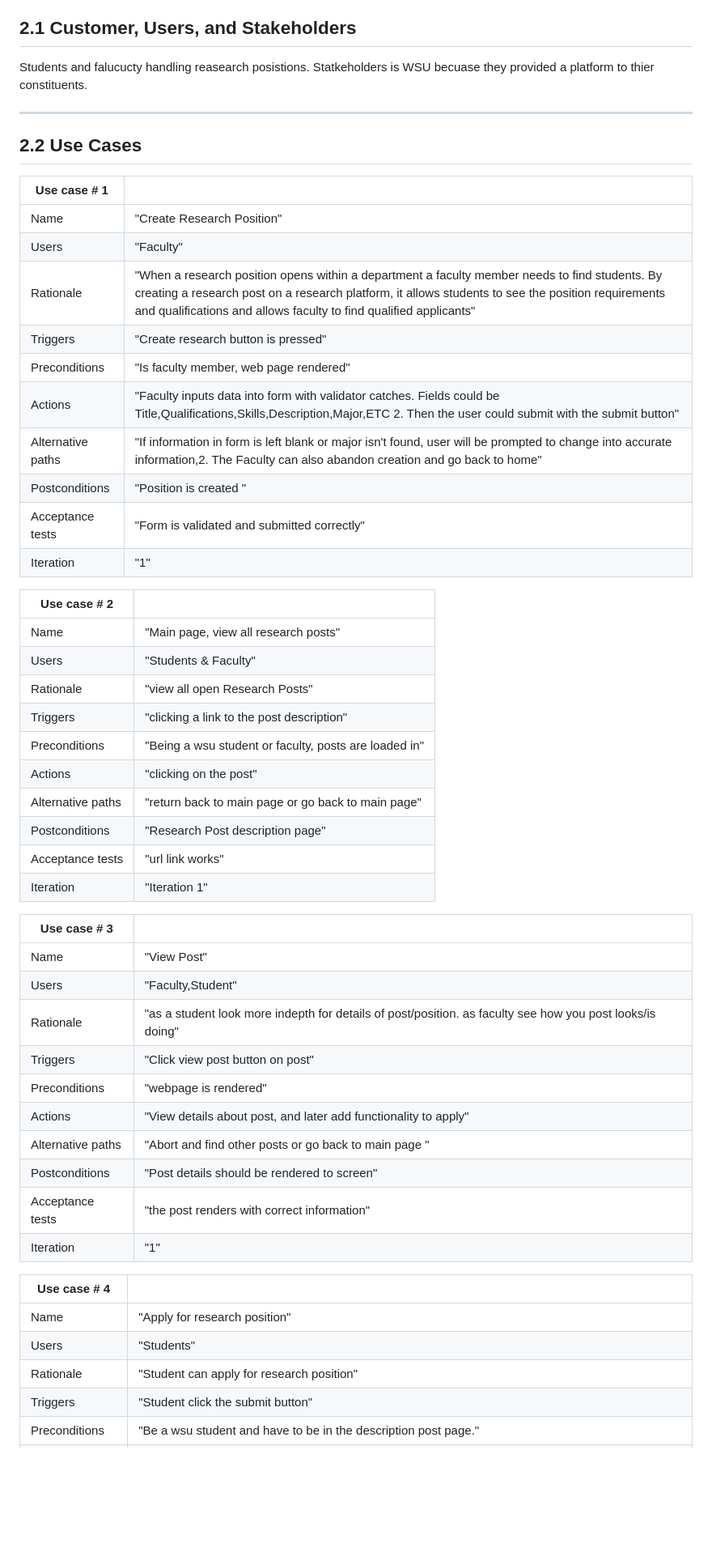
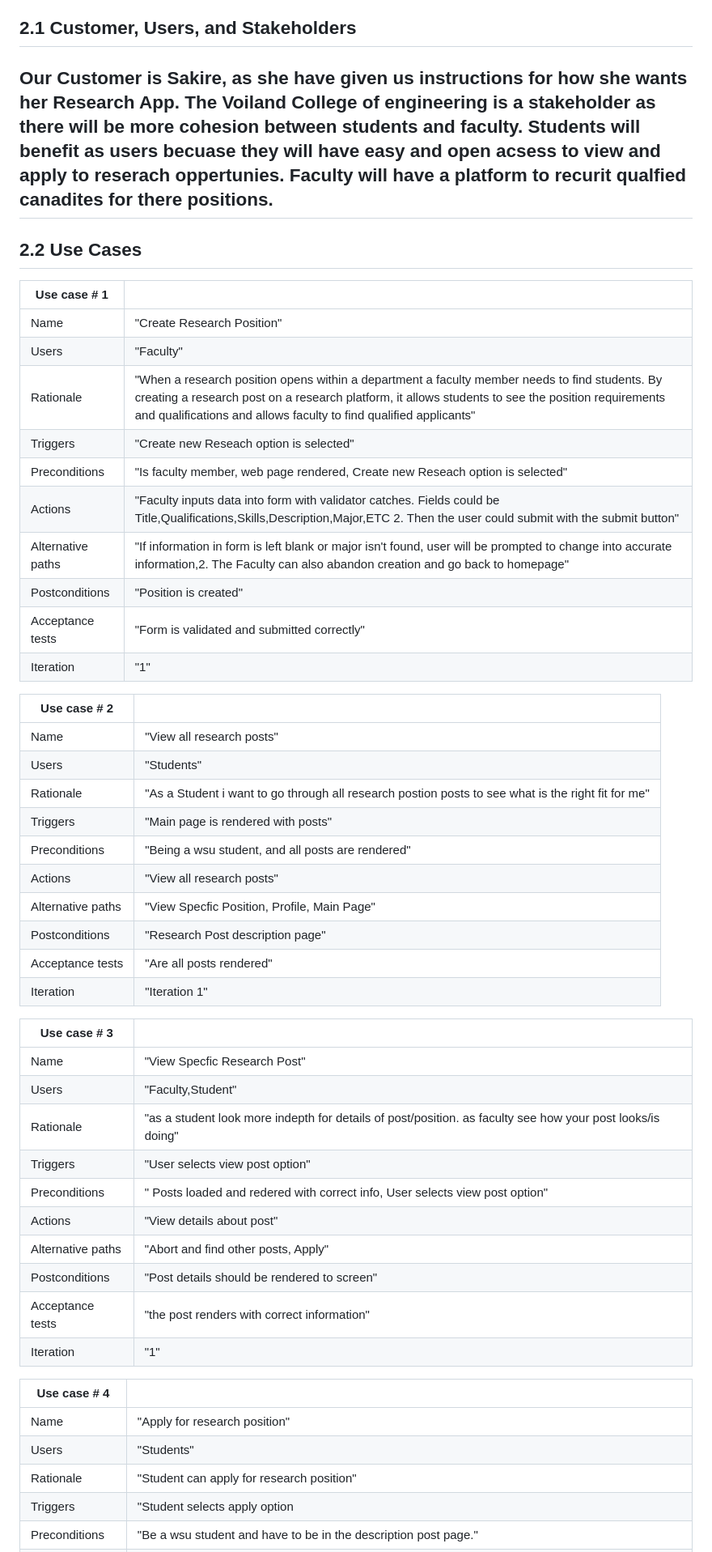
Before and after one commit to WSU-CptS-322-Fall-2023/termproject-teamgit, a Markdown page: Documents/RequirementsDocument (1).md, the part around one of its changes. Shown at 81% size. Drawn GitHub-style; blank space fills up the shorter version.

Commit message:
Iteration 1 and stakeholder changes

```diff
--- a/Documents/RequirementsDocument (1).md
+++ b/Documents/RequirementsDocument (1).md
@@ -71,8 +71,7 @@ This section specifies the software product's requirements. Specify all of the s
 
 ## 2.1 Customer, Users, and Stakeholders
 
-Students and falucucty handling reasearch posistions. Statkeholders is WSU becuase they provided a platform to thier constituents.
-
+Our Customer is Sakire, as she have given us instructions for how she wants her Research App. The Voiland College of engineering is a stakeholder as there will be more cohesion between students and faculty. Students will benefit as users becuase they will have easy and open acsess to view and apply to reserach oppertunies. Faculty will have a platform to recurit qualfied canadites for there positions.
 ----
 ## 2.2 Use Cases
 
@@ -82,11 +81,11 @@ Students and falucucty handling reasearch posistions. Statkeholders is WSU becua
 | Name              | "Create Research Position"  |
 | Users             | "Faculty"  |
 | Rationale         | "When a research position opens within a department a faculty member needs to find students. By creating a research post on a research platform, it allows students to see the position requirements and qualifications and allows faculty to find qualified applicants"|
-| Triggers          | "Create research button is pressed"  |
-| Preconditions     | "Is faculty member, web page rendered"  |
+| Triggers          | "Create new Reseach option is selected"  |
+| Preconditions     | "Is faculty member, web page rendered, Create new Reseach option is selected"  |
 | Actions           | "Faculty inputs data into form with validator catches. Fields could be Title,Qualifications,Skills,Description,Major,ETC 2. Then the user could submit with the submit button"|
-| Alternative paths | "If information in form is left blank or major isn't found, user will be prompted to change into accurate information,2. The Faculty can also abandon creation and go back to home"  |
-| Postconditions    | "Position is created "  |
+| Alternative paths | "If information in form is left blank or major isn't found, user will be prompted to change into accurate information,2. The Faculty can also abandon creation and go back to homepage"  |
+| Postconditions    | "Position is created"  |
 | Acceptance tests  | "Form is validated and submitted correctly"  |
 | Iteration         | "1"  |
 
@@ -94,26 +93,26 @@ Students and falucucty handling reasearch posistions. Statkeholders is WSU becua
 
 | Use case # 2    |   |
 | ------------------ |--|
-| Name              | "Main page, view all research posts"  |
-| Users             | "Students & Faculty"  |
-| Rationale         | "view all open Research Posts"  |
-| Triggers          | "clicking a link to the post description"  |
-| Preconditions     | "Being a wsu student or faculty, posts are loaded in"  |
-| Actions           | "clicking on the post"  |
-| Alternative paths | "return back to main page or go back to main page"  |
+| Name              | "View all research posts"  |
+| Users             | "Students"  |
+| Rationale         | "As a Student i want to go through all research postion posts to see what is the right fit for me"  |
+| Triggers          | "Main page  is rendered with posts"  |
+| Preconditions     | "Being a wsu student, and all posts are rendered"  |
+| Actions           | "View all research posts"  |
+| Alternative paths | "View Specfic Position, Profile, Main Page"  |
 | Postconditions    | "Research Post description page"  |
-| Acceptance tests  | "url link works"  |
+| Acceptance tests  | "Are all posts rendered"  |
 | Iteration         | "Iteration 1"  |
 
 | Use case # 3     |   |
 | ------------------ |--|
-| Name              | "View Post"  |
+| Name              | "View Specfic Research Post"  |
 | Users             | "Faculty,Student"  |
-| Rationale         | "as a student look more indepth for details of post/position. as faculty see how you post looks/is doing"  |
-| Triggers          | "Click view post button on post"  |
-| Preconditions     | "webpage is rendered"  |
-| Actions           | "View details about post, and later add functionality to apply" |
-| Alternative paths | "Abort and find other posts or go back to main page "  |
+| Rationale         | "as a student look more indepth for details of post/position. as faculty see how your post looks/is doing"  |
+| Triggers          | "User selects view post option"  |
+| Preconditions     | " Posts loaded and redered with correct info, User selects view post option"  |
+| Actions           | "View details about post" |
+| Alternative paths | "Abort and find other posts, Apply"  |
 | Postconditions    | "Post details should be rendered to screen"  |
 | Acceptance tests  | "the post renders with correct information"  |
 | Iteration         | "1" |
@@ -125,5 +124,5 @@ Students and falucucty handling reasearch posistions. Statkeholders is WSU becua
 | Name              | "Apply for research position"  |
 | Users             | "Students"  |
 | Rationale         | "Student can apply for research position"  |
-| Triggers          | "Student click the submit button"  |
+| Triggers          | "Student selects apply option   |
 | Preconditions     | "Be a wsu student and have to be in the description post page."  |
```
Also changed, not shown: other parts of Documents/RequirementsDocument (1).md (+3 -8 lines).
